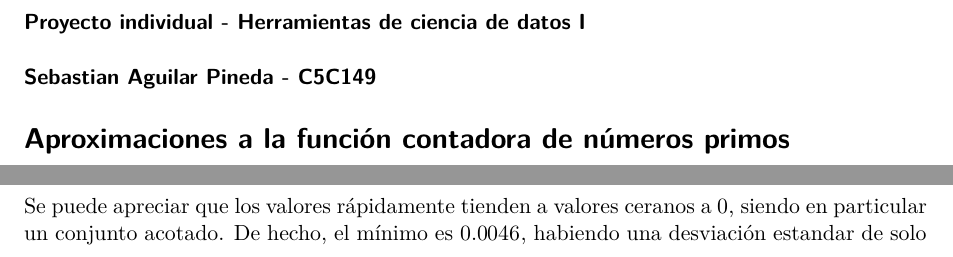
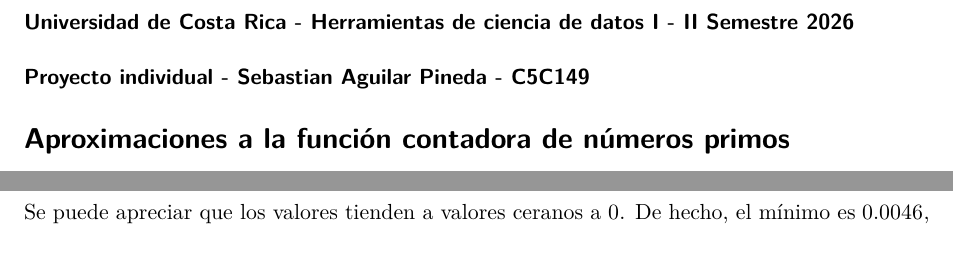
Before and after one commit to SebastianAguilarPineda/Individual_Aguilar_HerramientasDatosI_2026, a Quarto document (cod/Individual_Aguilar_HerramientasDatosI_2026.qmd): two parts of pages 1 and 3 of 4, joined at a grey line, cut at the place of the change. Rendered offline with R 4.5, knitr and Pandoc in place of Quarto, then LaTeX, with nearby package versions; some code elsewhere in the file could not run offline.

Commit message:
docs+fix: agrega documentos README.md a cada carpeta. Cambia palabras en el qmd para la entrega final. Cambiar carpeta res por config

````diff
--- a/cod/reporte.qmd
+++ b/cod/Individual_Aguilar_HerramientasDatosI_2026.qmd
@@ -32,9 +32,9 @@ library(primes)
 library(pracma)
 ```
 
-### **Proyecto individual - Herramientas de ciencia de datos I**
+### **Universidad de Costa Rica - Herramientas de ciencia de datos I - II Semestre 2026**
 
-### **Sebastian Aguilar Pineda - C5C149**
+### **Proyecto individual - Sebastian Aguilar Pineda - C5C149**
 
 # Aproximaciones a la función contadora de números primos
 
@@ -314,4 +314,3 @@ ggplot(datos, aes(x = n, y = error.abs.li/(sqrt(n)*log(n)))) +
 #median(datos$error.abs.li/(sqrt(datos$n)*log(datos$n)))
 ```
 
-Se puede apreciar que los valores rápidamente tienden a valores ceranos a $0$, siendo en particular un conjunto acotado. De hecho, el mínimo es $0.0046$, habiendo una desviación estandar de solo $0.0036$ entre todos los valores, donde el máximo es $0.349$. Es decir, los valores se mantienen relativamente cercanos y acotados, verificando la hipótesis. También, la media es de $0.0091$, donde generalmente los datos a la izquierda son mayores y los de la derecha menores.
````
Also changed, not shown: README.md (added), cod/README.md (added), config/README.md (added), data/README.md (added), info/README.md (added), cod/Individual_Aguilar_HerramientasDatosI_2026.qmd (3 more changed lines), 3 other files.
